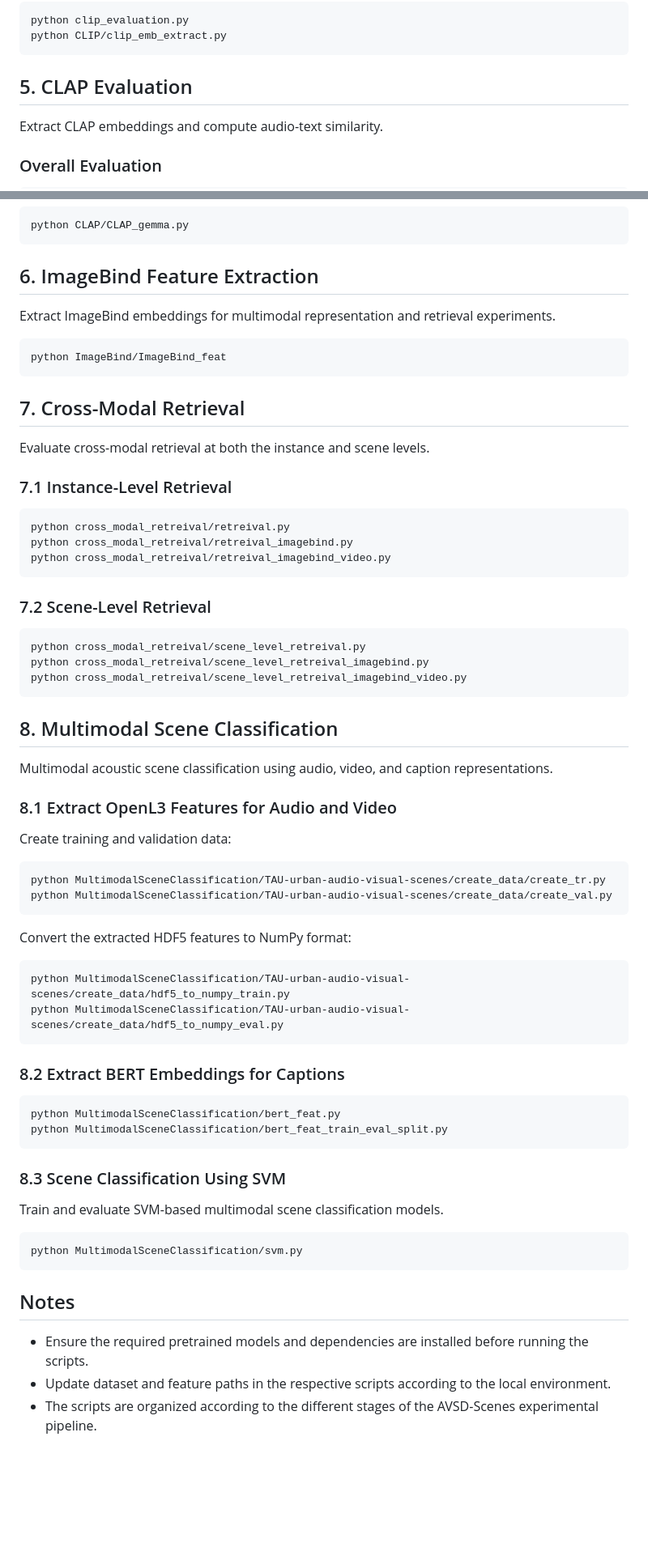
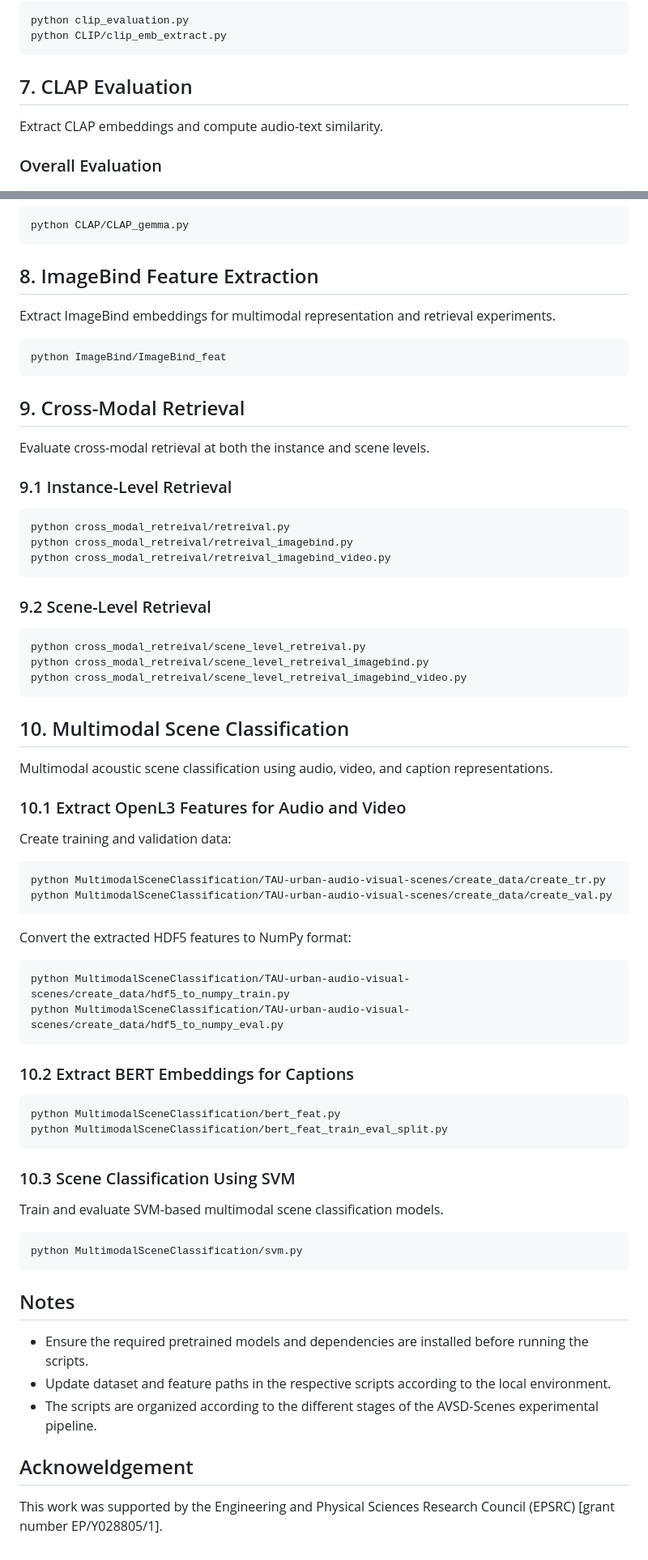
Before and after one commit to dhanunjaya-varma/AVSD-Scenes, a Markdown page: README.md, 2 parts joined by grey strips. Shown at 81% size. Rendered like a GitHub page; blank space fills up the shorter version.

Commit message:
Update README with revised dates and section titles

````diff
--- a/README.md
+++ b/README.md
@@ -40,7 +66,7 @@ python clip_evaluation.py
 python CLIP/clip_emb_extract.py
 ```
 
-## 5. CLAP Evaluation
+## 7. CLAP Evaluation
 
 Extract CLAP embeddings and compute audio-text similarity.
 
@@ -74,7 +100,7 @@ python CLAP/CLAP_mistral.py
 python CLAP/CLAP_gemma.py
 ```
 
-## 6. ImageBind Feature Extraction
+## 8. ImageBind Feature Extraction
 
 Extract ImageBind embeddings for multimodal representation and retrieval experiments.
 
@@ -82,11 +108,11 @@ Extract ImageBind embeddings for multimodal representation and retrieval experim
 python ImageBind/ImageBind_feat
 ```
 
-## 7. Cross-Modal Retrieval
+## 9. Cross-Modal Retrieval
 
 Evaluate cross-modal retrieval at both the instance and scene levels.
 
-### 7.1 Instance-Level Retrieval
+### 9.1 Instance-Level Retrieval
 
 ```bash
 python cross_modal_retreival/retreival.py
@@ -94,7 +120,7 @@ python cross_modal_retreival/retreival_imagebind.py
 python cross_modal_retreival/retreival_imagebind_video.py
 ```
 
-### 7.2 Scene-Level Retrieval
+### 9.2 Scene-Level Retrieval
 
 ```bash
 python cross_modal_retreival/scene_level_retreival.py
@@ -102,11 +128,11 @@ python cross_modal_retreival/scene_level_retreival_imagebind.py
 python cross_modal_retreival/scene_level_retreival_imagebind_video.py
 ```
 
-## 8. Multimodal Scene Classification
+## 10. Multimodal Scene Classification
 
 Multimodal acoustic scene classification using audio, video, and caption representations.
 
-### 8.1 Extract OpenL3 Features for Audio and Video
+### 10.1 Extract OpenL3 Features for Audio and Video
 
 Create training and validation data:
 
@@ -122,14 +148,14 @@ python MultimodalSceneClassification/TAU-urban-audio-visual-scenes/create_data/h
 python MultimodalSceneClassification/TAU-urban-audio-visual-scenes/create_data/hdf5_to_numpy_eval.py
 ```
 
-### 8.2 Extract BERT Embeddings for Captions
+### 10.2 Extract BERT Embeddings for Captions
 
 ```bash
 python MultimodalSceneClassification/bert_feat.py
 python MultimodalSceneClassification/bert_feat_train_eval_split.py
 ```
 
-### 8.3 Scene Classification Using SVM
+### 10.3 Scene Classification Using SVM
 
 Train and evaluate SVM-based multimodal scene classification models.
 
@@ -142,3 +168,6 @@ python MultimodalSceneClassification/svm.py
 * Ensure the required pretrained models and dependencies are installed before running the scripts.
 * Update dataset and feature paths in the respective scripts according to the local environment.
 * The scripts are organized according to the different stages of the AVSD-Scenes experimental pipeline.
+
+## Acknoweldgement
+This work was supported by the Engineering and Physical Sciences Research Council (EPSRC)  [grant number EP/Y028805/1].
````
Also changed, not shown: other parts of README.md (+29 -3 lines).
